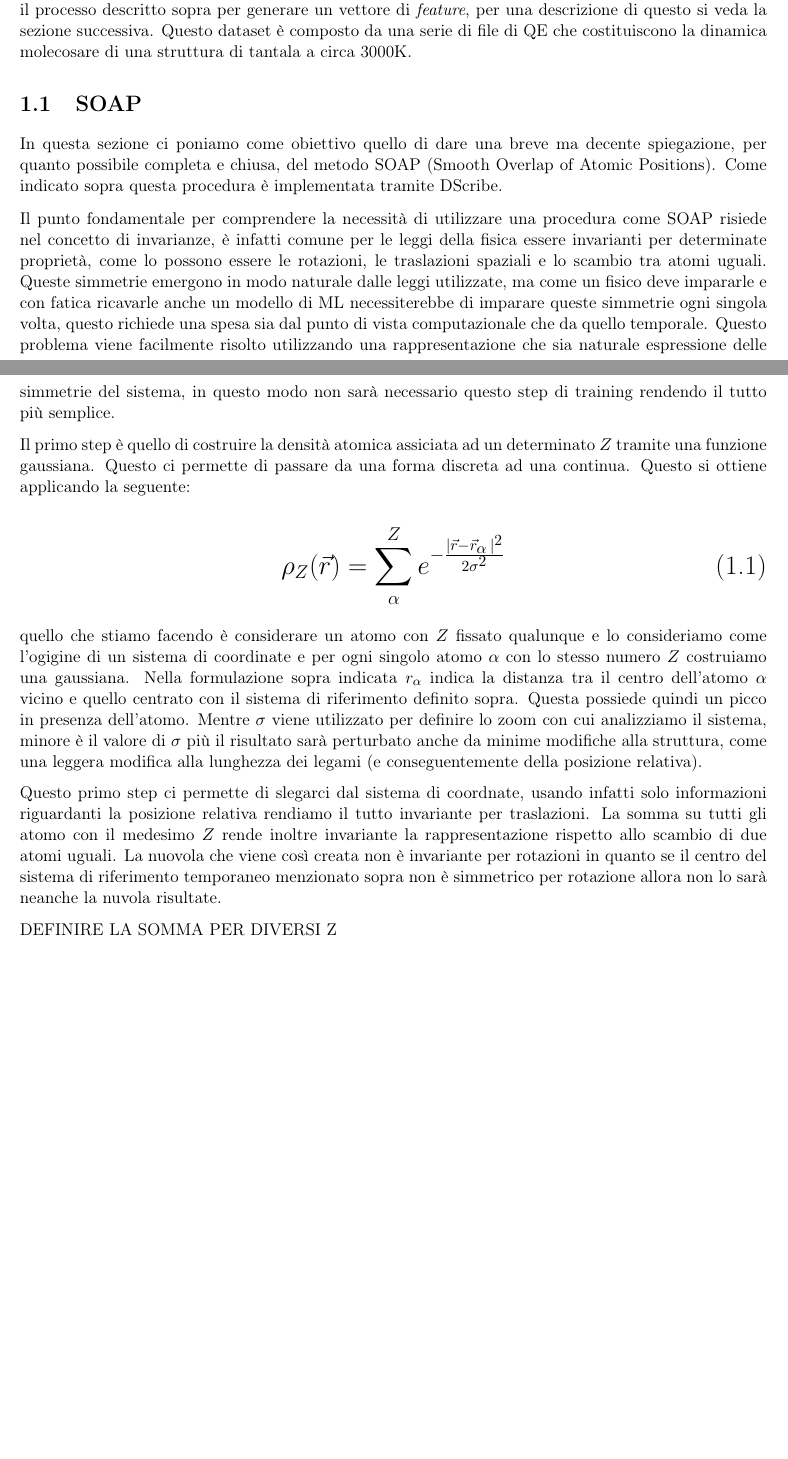
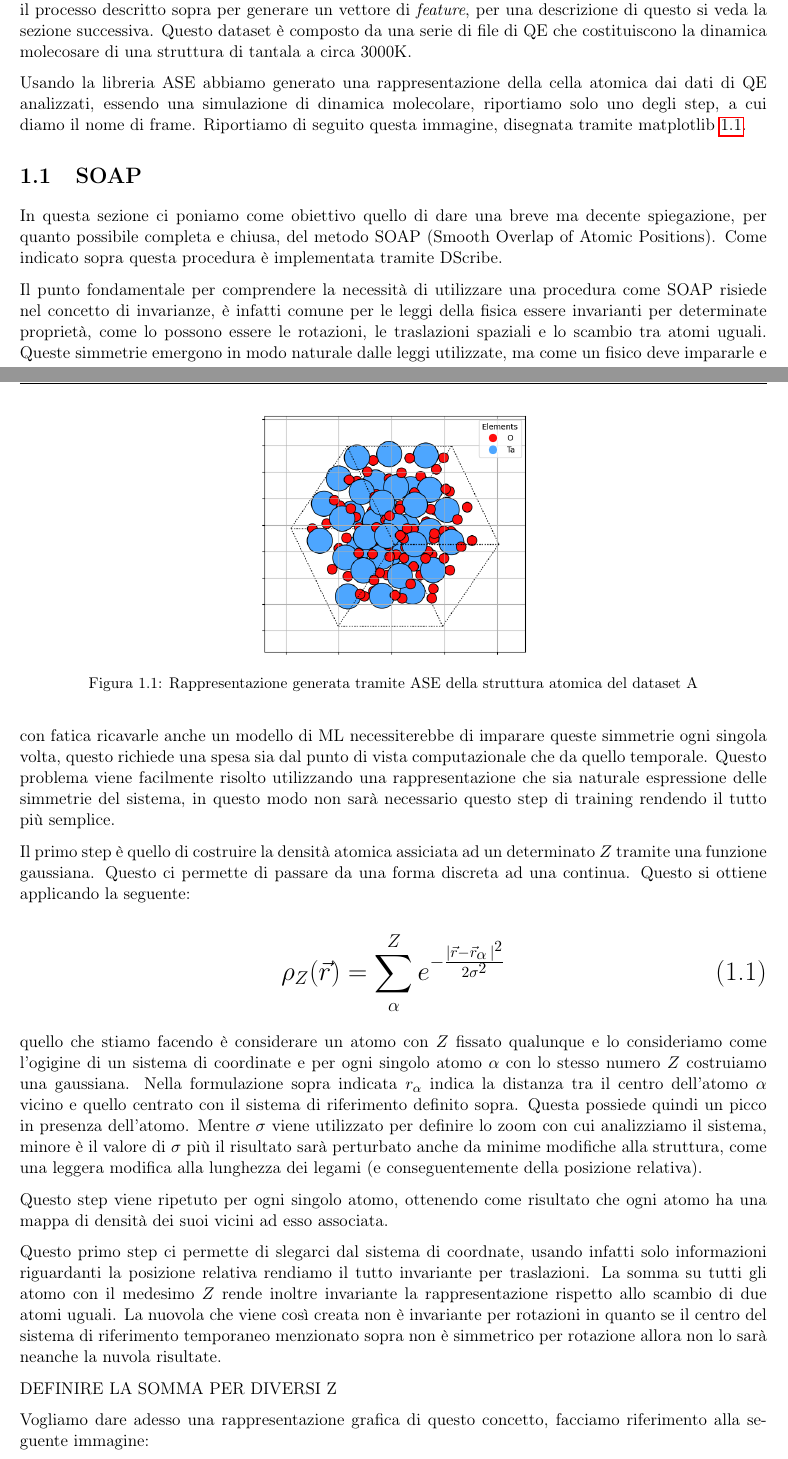
Before and after one commit to albertos-2002/Tesi-3, a LaTeX book (doc/main.tex, which reads doc/chapter/struttura.tex): two parts of pages 5 and 6 of 9, joined at a grey line, cut so that both start at the same text, the shorter picture padded with empty space. Compiled offline with pdfLaTeX; a LaTeX package or settings file that is missing is left out.

Commit message:
Update struttura.tex

```diff
--- a/doc/chapter/struttura.tex
+++ b/doc/chapter/struttura.tex
@@ -27,6 +27,15 @@ Feature
 \subsection{Dataset A}
 Questo dataset consiste di una simulazione di MD eseguita con QE per una struttura cristallina costituita da \ce{Ta2O5}, pentossido di ditantalio (a cui ci riferiamo anche come tantala). Questi dati seguono il processo descritto sopra per generare un vettore di \textit{feature}, per una descrizione di questo si veda la sezione successiva. Questo dataset è composto da una serie di file di QE che costituiscono la dinamica molecosare di una struttura di tantala a circa 3000K.
 
+Usando la libreria ASE abbiamo generato una rappresentazione della cella atomica dai dati di QE analizzati, essendo una simulazione di dinamica molecolare, riportiamo solo uno degli step, a cui diamo il nome di frame. Riportiamo di seguito questa immagine, disegnata tramite matplotlib \ref{fig:cristallo-from-ase-frame-0-dataset-a}.
+
+\begin{figure}[h]
+    \centering
+    \includegraphics[scale=0.5]{./img/cristallo-from-ase-frame-0-dataset-a.png}
+    \caption{Rappresentazione generata tramite ASE della struttura atomica del dataset A}
+    \label{fig:cristallo-from-ase-frame-0-dataset-a}
+\end{figure}
+
 \section{SOAP}
 In questa sezione ci poniamo come obiettivo quello di dare una breve ma decente spiegazione, per quanto possibile completa e chiusa, del metodo SOAP (Smooth Overlap of Atomic Positions). Come indicato sopra questa procedura è implementata tramite DScribe.
 
@@ -46,6 +55,11 @@ Il primo step è quello di costruire la densità atomica assiciata ad un determi
 
 quello che stiamo facendo è considerare un atomo con $Z$ fissato qualunque e lo consideriamo come l'ogigine di un sistema di coordinate e per ogni singolo atomo $\alpha$ con lo stesso numero $Z$ costruiamo una gaussiana. Nella formulazione sopra indicata $r_{\alpha}$ indica la distanza tra il centro dell'atomo $\alpha$ vicino e quello centrato con il sistema di riferimento definito sopra. Questa possiede quindi un picco in presenza dell'atomo. Mentre $\sigma$ viene utilizzato per definire lo zoom con cui analizziamo il sistema, minore è il valore di $\sigma$ più il risultato sarà perturbato anche da minime modifiche alla struttura, come una leggera modifica alla lunghezza dei legami (e conseguentemente della posizione relativa).
 
+Questo step viene ripetuto per ogni singolo atomo, ottenendo come risultato che ogni atomo ha una mappa di densità dei suoi vicini ad esso associata.
+
 Questo primo step ci permette di slegarci dal sistema di coordnate, usando infatti solo informazioni riguardanti la posizione relativa rendiamo il tutto invariante per traslazioni. La somma su tutti gli atomo con il medesimo $Z$ rende inoltre invariante la rappresentazione rispetto allo scambio di due atomi uguali. La nuovola che viene così creata non è invariante per rotazioni in quanto se il centro del sistema di riferimento temporaneo menzionato sopra non è simmetrico per rotazione allora non lo sarà neanche la nuvola risultate.
 
 DEFINIRE LA SOMMA PER DIVERSI Z
+
+
+Vogliamo dare adesso una rappresentazione grafica di questo concetto, facciamo riferimento alla seguente immagine:
```
